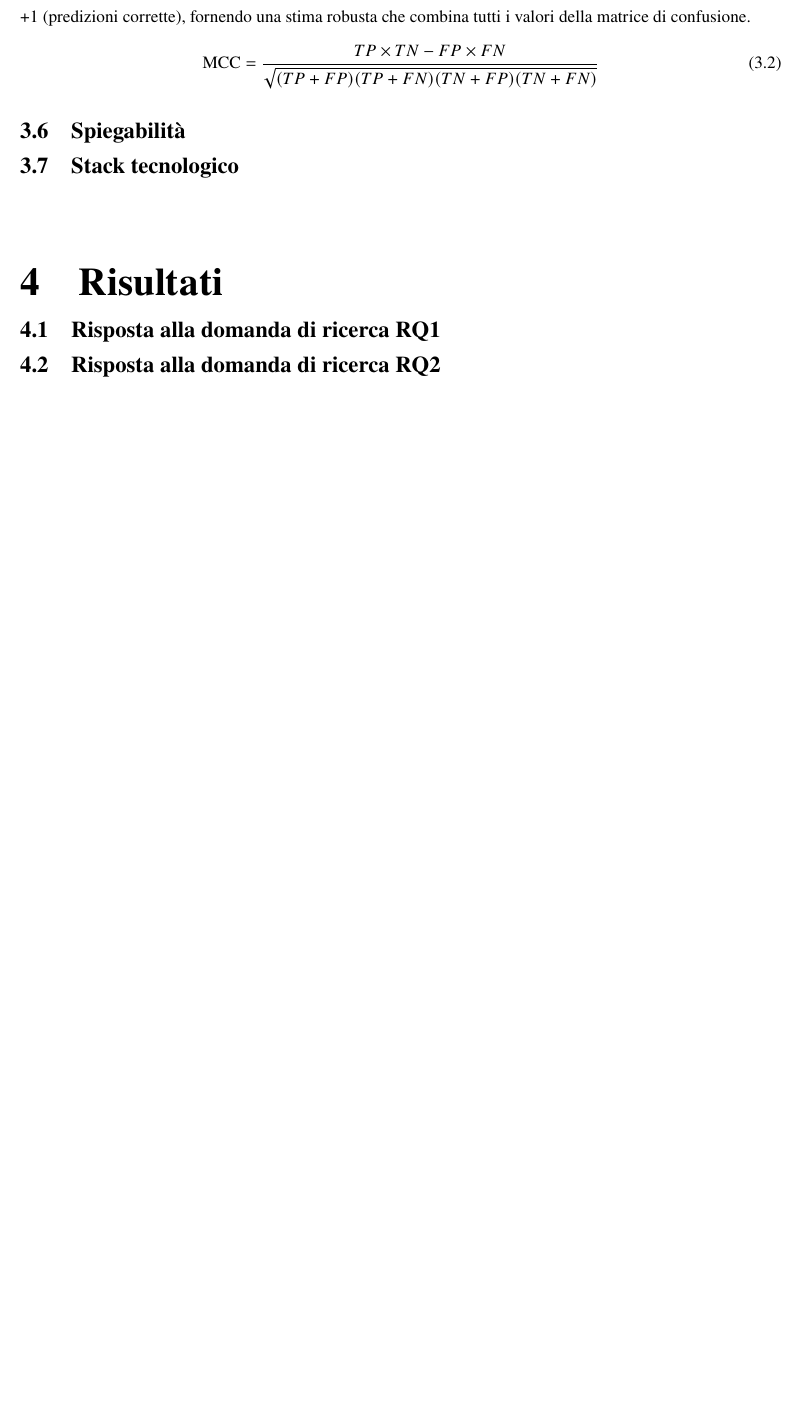
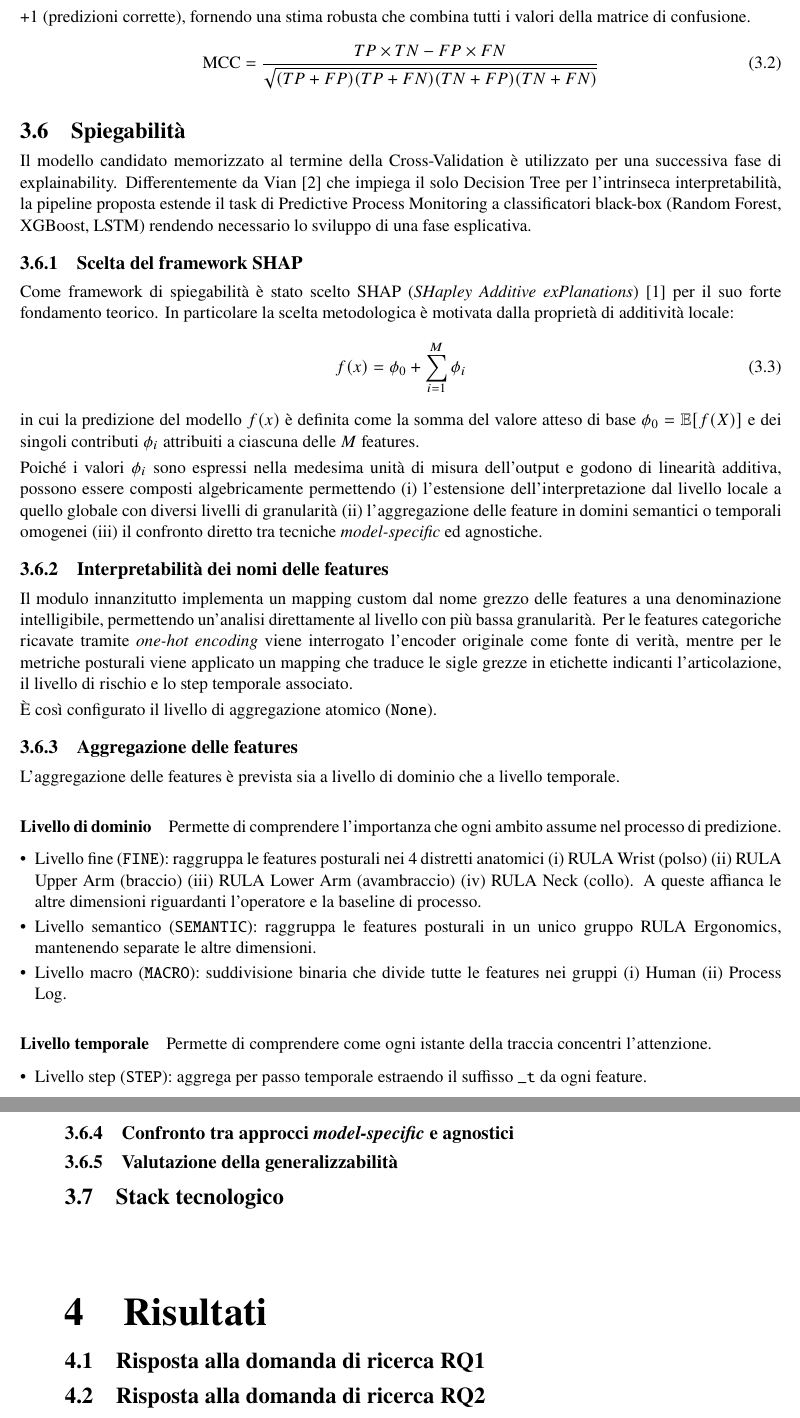
Before and after one commit to alvise-benetton/tesi, a LaTeX book (main.tex, which reads chapters/chapter3.tex): part of page 16 of 21 before the commit and two parts of pages 16 and 17 of 23 after it, the two joined at a grey line, cut so that both start at the same text, the shorter picture padded with empty space. Compiled offline with pdfLaTeX.

Commit message:
feat(chapter3): add explainability section and feature aggregation hierarchy

```diff
--- a/chapters/chapter3.tex
+++ b/chapters/chapter3.tex
@@ -158,6 +158,59 @@ Il coefficiente MCC assume valori compresi tra -1 (predizioni completamente erra
 
 \section{Spiegabilità}
 \label{sec:spiegabilita}
+Il modello candidato memorizzato al termine della Cross-Validation è utilizzato per una successiva fase di explainability. Differentemente da Vian~\cite{ppm-human-centered-vian2024} che impiega il solo Decision Tree per l'intrinseca interpretabilità, la pipeline proposta estende il task di Predictive Process Monitoring a classificatori black-box (Random Forest, XGBoost, LSTM) rendendo necessario lo sviluppo di una fase esplicativa.
+
+\subsection{Scelta del framework SHAP}
+Come framework di spiegabilità è stato scelto SHAP (\textit{SHapley Additive exPlanations})~\cite{xai-shap-lundberg2017} per il suo forte fondamento teorico.
+In particolare la scelta metodologica è motivata dalla proprietà di additività locale:
+\begin{equation}
+    f(x) = \phi_0 + \sum_{i=1}^{M} \phi_i
+    \label{eq:shap_additivity}
+\end{equation}
+in cui la predizione del modello $f(x)$ è definita come la somma del valore atteso di base $\phi_0 = \mathbb{E}[f(X)]$ e dei singoli contributi $\phi_i$ attribuiti a ciascuna delle $M$ features.
+
+Poiché i valori $\phi_i$ sono espressi nella medesima unità di misura dell'output e godono di linearità additiva, possono essere composti algebricamente permettendo
+\begin{enumerate*}[label=(\roman*)]
+    \item l'estensione dell'interpretazione dal livello locale a quello globale con diversi livelli di granularità
+    \item l'aggregazione delle feature in domini semantici o temporali omogenei
+    \item il confronto diretto tra tecniche \textit{model-specific} ed agnostiche
+\end{enumerate*}.
+
+\subsection{Interpretabilità dei nomi delle features}
+Il modulo innanzitutto implementa un mapping custom dal nome grezzo delle features a una denominazione intelligibile, permettendo un'analisi direttamente al livello con più bassa granularità.
+Per le features categoriche ricavate tramite \textit{one-hot encoding} viene interrogato l'encoder originale come fonte di verità, mentre per le metriche posturali viene applicato un mapping che traduce le sigle grezze in etichette indicanti l'articolazione, il livello di rischio e lo step temporale associato.
+
+È così configurato il livello di aggregazione atomico (\texttt{None}).
+
+
+\subsection{Aggregazione delle features}
+L'aggregazione delle features è prevista sia a livello di dominio che a livello temporale.
+\paragraph{Livello di dominio} Permette di comprendere l'importanza che ogni ambito assume nel processo di predizione.
+\begin{itemize}
+    \item Livello fine (\texttt{FINE}): raggruppa le features posturali nei 4 distretti anatomici
+    \begin{enumerate*}[label=(\roman*)]
+        \item RULA Wrist (polso)
+        \item RULA Upper Arm (braccio)
+        \item RULA Lower Arm (avambraccio)
+        \item RULA Neck (collo)
+    \end{enumerate*}. A queste affianca le altre dimensioni riguardanti l'operatore e la baseline di processo.
+
+    \item Livello semantico (\texttt{SEMANTIC}): raggruppa le features posturali in un unico gruppo RULA Ergonomics, mantenendo separate le altre dimensioni.
+    \item Livello macro (\texttt{MACRO}): suddivisione binaria che divide tutte le features nei gruppi
+    \begin{enumerate*}[label=(\roman*)]
+        \item Human
+        \item Process Log
+    \end{enumerate*}.
+\end{itemize}
+
+\paragraph{Livello temporale} Permette di comprendere come ogni istante della traccia concentri l'attenzione.
+\begin{itemize}
+    \item Livello step (\texttt{STEP}): aggrega per passo temporale estraendo il suffisso \texttt{\_t} da ogni feature.
+\end{itemize}
+
+
+\subsection{Confronto tra approcci \textit{model-specific} e agnostici}
+\subsection{Valutazione della generalizzabilità}
 
 \section{Stack tecnologico}
 \label{sec:stack}
```
